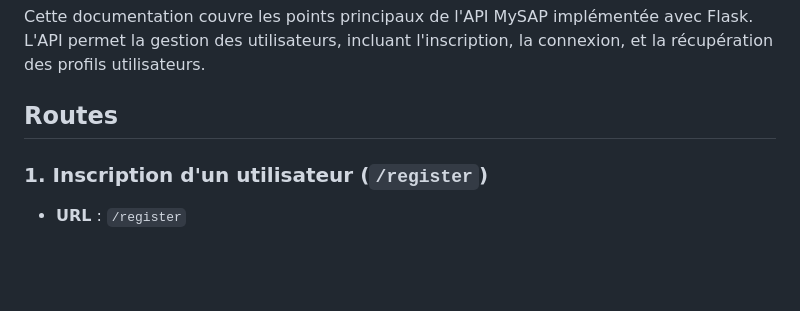
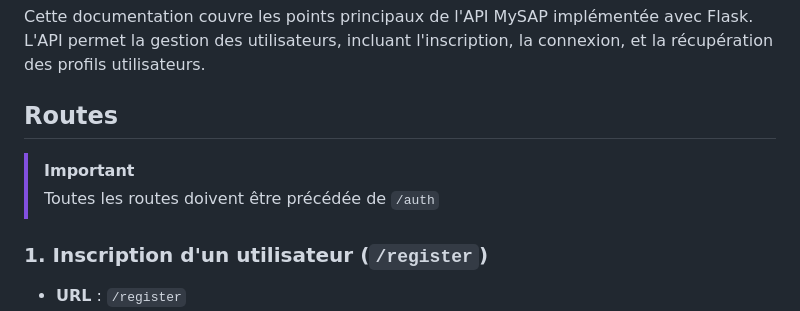
Before and after one commit to Pingpetrus002/MyS.A.P, a Markdown page: README.md, the part around the change. Rendered like a GitHub page; blank space fills up the shorter version.

```diff
--- a/README.md
+++ b/README.md
@@ -6,6 +6,9 @@
 Cette documentation couvre les points principaux de l'API MySAP implémentée avec Flask. L'API permet la gestion des utilisateurs, incluant l'inscription, la connexion, et la récupération des profils utilisateurs.
 
 ## Routes
+
+> [!IMPORTANT]
+> Toutes les routes doivent être précédée de `/auth`
 
 ### 1. Inscription d'un utilisateur (`/register`)
 
```
